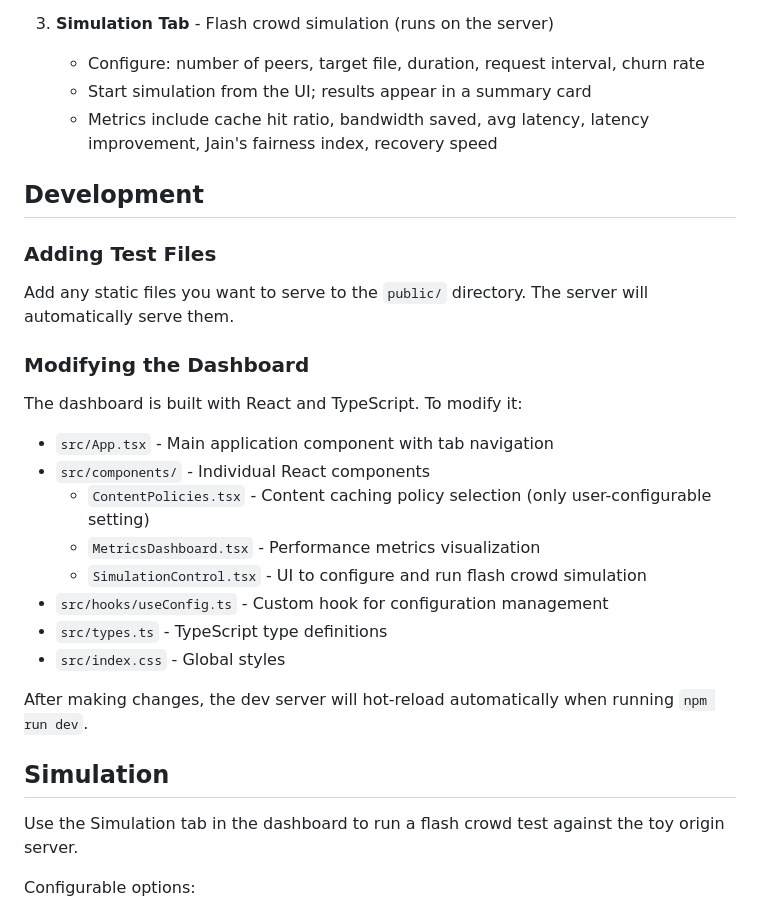
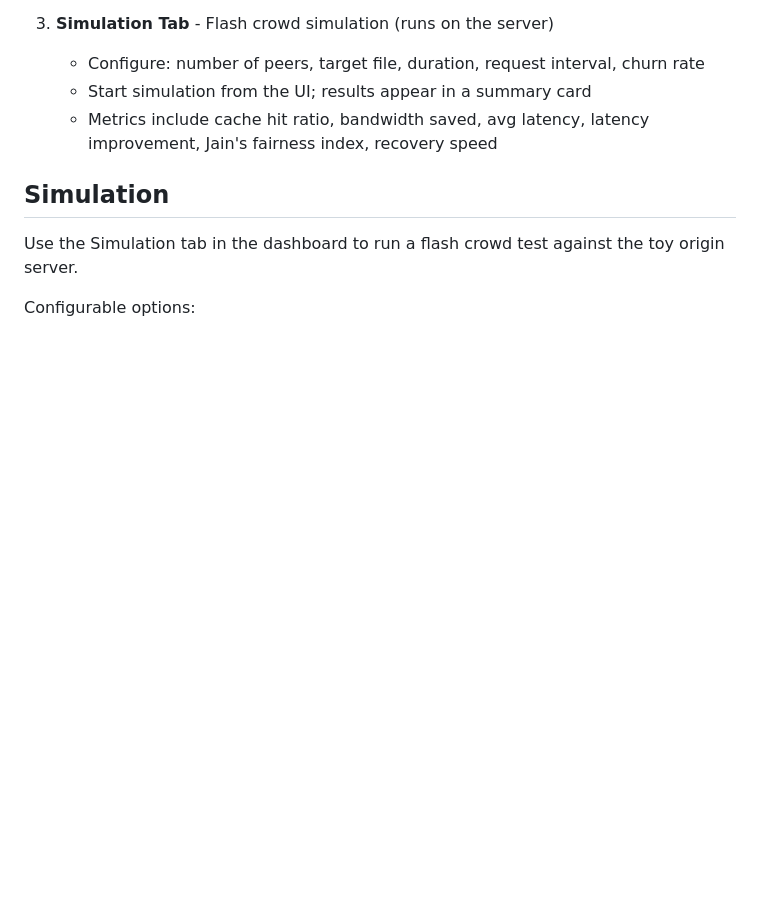
Before and after one commit to sabpdo/microCloud, a Markdown page: README.md, the part around the change. GitHub-like rendering; blank space fills up the shorter version.

```diff
--- a/README.md
+++ b/README.md
@@ -123,27 +123,6 @@ The dashboard has two tabs:
    - Start simulation from the UI; results appear in a summary card
    - Metrics include cache hit ratio, bandwidth saved, avg latency, latency improvement, Jain's fairness index, recovery speed
 
-## Development
-
-### Adding Test Files
-
-Add any static files you want to serve to the `public/` directory. The server will automatically serve them.
-
-### Modifying the Dashboard
-
-The dashboard is built with React and TypeScript. To modify it:
-
-- `src/App.tsx` - Main application component with tab navigation
-- `src/components/` - Individual React components
-  - `ContentPolicies.tsx` - Content caching policy selection (only user-configurable setting)
-  - `MetricsDashboard.tsx` - Performance metrics visualization
-  - `SimulationControl.tsx` - UI to configure and run flash crowd simulation
-- `src/hooks/useConfig.ts` - Custom hook for configuration management
-- `src/types.ts` - TypeScript type definitions
-- `src/index.css` - Global styles
-
-After making changes, the dev server will hot-reload automatically when running `npm run dev`.
-
 ## Simulation
 
 Use the Simulation tab in the dashboard to run a flash crowd test against the toy origin server.
```
